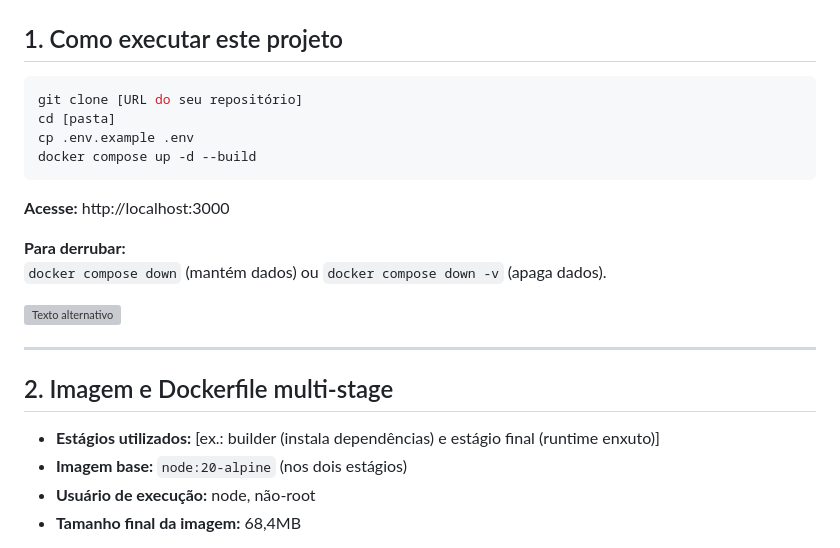
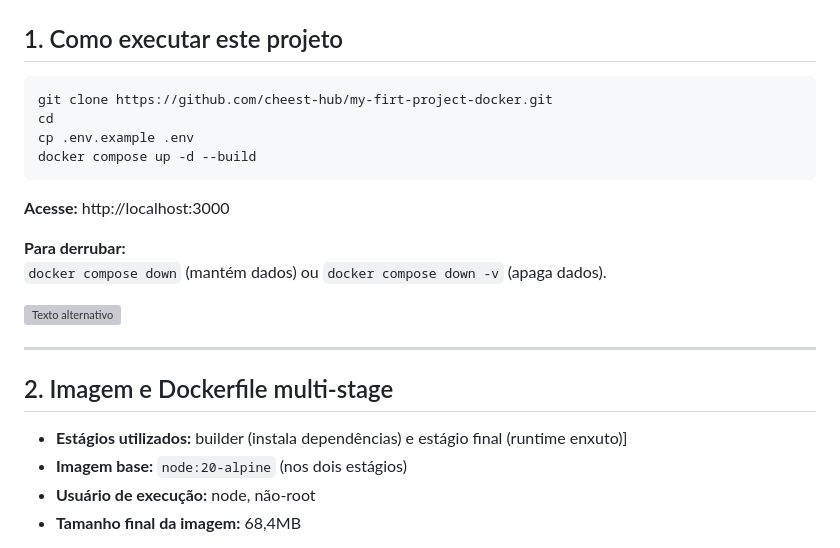
Before and after one commit to cheest-hub/my-firt-project-docker, a Markdown page: README.md, the part around one of its changes. GitHub-like rendering; grey boxes are pictures that could not be loaded.

````diff
--- a/README.md
+++ b/README.md
@@ -12,8 +12,8 @@
 ## 1. Como executar este projeto
 
 ```bash
-git clone [URL do seu repositório]
-cd [pasta]
+git clone https://github.com/cheest-hub/my-firt-project-docker.git
+cd
 cp .env.example .env
 docker compose up -d --build
 ```
@@ -29,7 +29,7 @@ docker compose up -d --build
 
 ## 2. Imagem e Dockerfile multi-stage
 
-- **Estágios utilizados:** [ex.: builder (instala dependências) e estágio final (runtime enxuto)]
+- **Estágios utilizados:** builder (instala dependências) e estágio final (runtime enxuto)]
 - **Imagem base:** `node:20-alpine` (nos dois estágios)
 - **Usuário de execução:** node, não-root
 - **Tamanho final da imagem:** 68,4MB
````
Also changed, not shown: other parts of README.md (+1 -1 lines).
